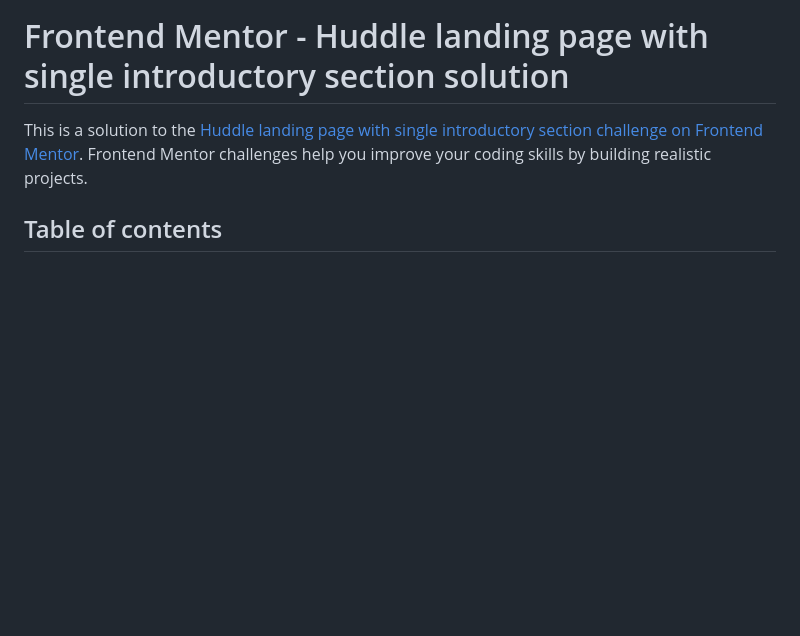
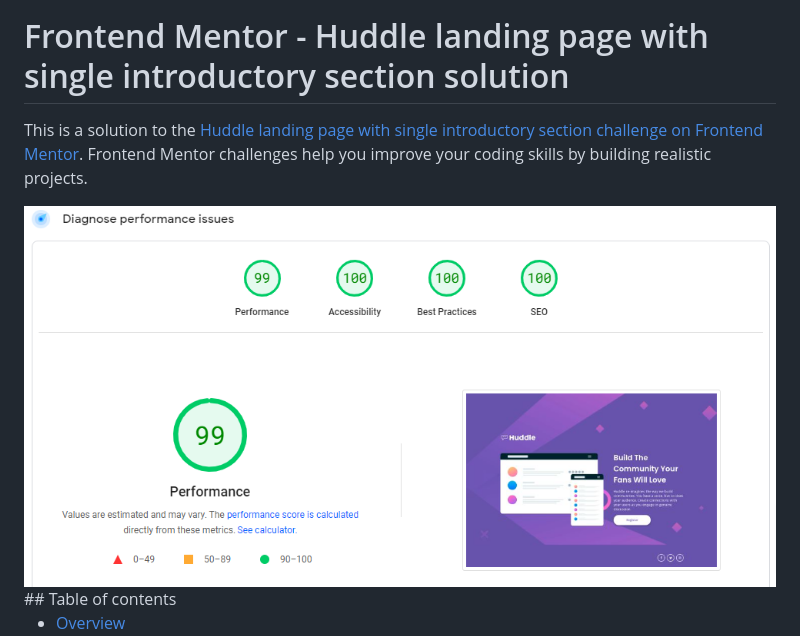
Before and after one commit to OmprakashR/Huddle-landing-page, a Markdown page: README-template.md, the part around the change. GitHub-like rendering; blank space fills up the shorter version.

```diff
--- a/README-template.md
+++ b/README-template.md
@@ -2,6 +2,8 @@
 
 This is a solution to the [Huddle landing page with single introductory section challenge on Frontend Mentor](https://www.frontendmentor.io/challenges/huddle-landing-page-with-a-single-introductory-section-B_2Wvxgi0). Frontend Mentor challenges help you improve your coding skills by building realistic projects.
 
+
+<img src="https://github.com/OmprakashR/Huddle-landing-page/blob/main/PageSpeed-Insights.png">
 ## Table of contents
 
 - [Overview](#overview)
```
